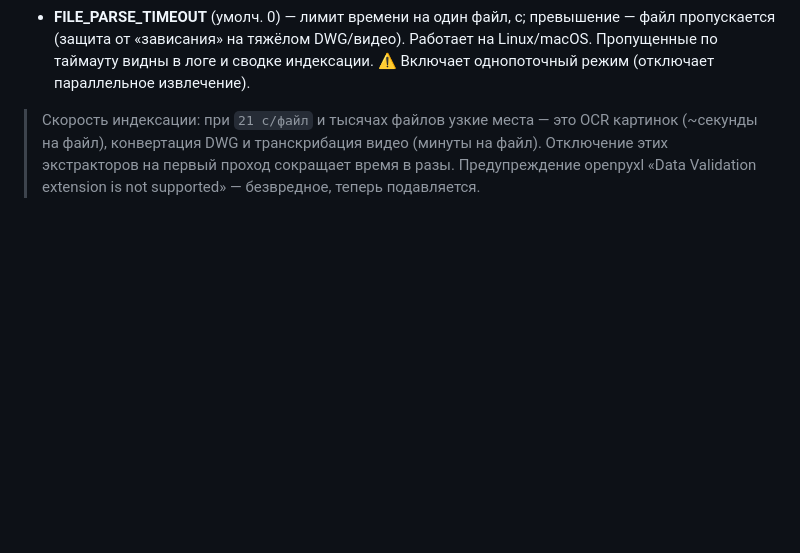
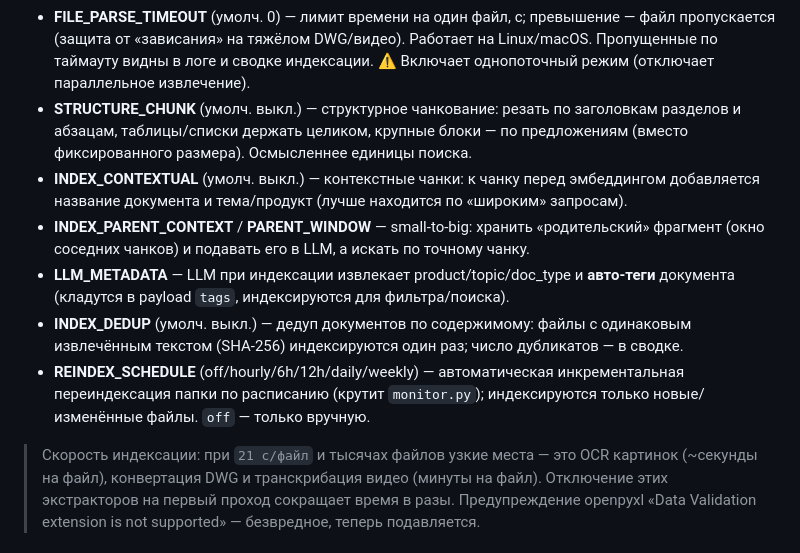
Before and after one commit to mnazarow/rag-chatbot, a Markdown page: docs/USAGE.md, the part around the change. Rendered like a GitHub page; blank space fills up the shorter version.

```diff
--- a/docs/USAGE.md
+++ b/docs/USAGE.md
@@ -919,6 +919,20 @@ Llama 3, Gemma, Mistral, Phi-4), и кнопка **«🔄 Обновить сп
   файл пропускается (защита от «зависания» на тяжёлом DWG/видео). Работает на
   Linux/macOS. Пропущенные по таймауту видны в логе и сводке индексации. ⚠️ Включает
   однопоточный режим (отключает параллельное извлечение).
+- **STRUCTURE_CHUNK** (умолч. выкл.) — структурное чанкование: резать по заголовкам
+  разделов и абзацам, таблицы/списки держать целиком, крупные блоки — по предложениям
+  (вместо фиксированного размера). Осмысленнее единицы поиска.
+- **INDEX_CONTEXTUAL** (умолч. выкл.) — контекстные чанки: к чанку перед эмбеддингом
+  добавляется название документа и тема/продукт (лучше находится по «широким» запросам).
+- **INDEX_PARENT_CONTEXT** / **PARENT_WINDOW** — small-to-big: хранить «родительский»
+  фрагмент (окно соседних чанков) и подавать его в LLM, а искать по точному чанку.
+- **LLM_METADATA** — LLM при индексации извлекает product/topic/doc_type и **авто-теги**
+  документа (кладутся в payload `tags`, индексируются для фильтра/поиска).
+- **INDEX_DEDUP** (умолч. выкл.) — дедуп документов по содержимому: файлы с одинаковым
+  извлечённым текстом (SHA-256) индексируются один раз; число дубликатов — в сводке.
+- **REINDEX_SCHEDULE** (off/hourly/6h/12h/daily/weekly) — автоматическая инкрементальная
+  переиндексация папки по расписанию (крутит `monitor.py`); индексируются только
+  новые/изменённые файлы. `off` — только вручную.
 
 > Скорость индексации: при `21 с/файл` и тысячах файлов узкие места — это OCR
 > картинок (~секунды на файл), конвертация DWG и транскрибация видео (минуты на
```
Also changed, not shown: README.md (+9 -6 lines).
